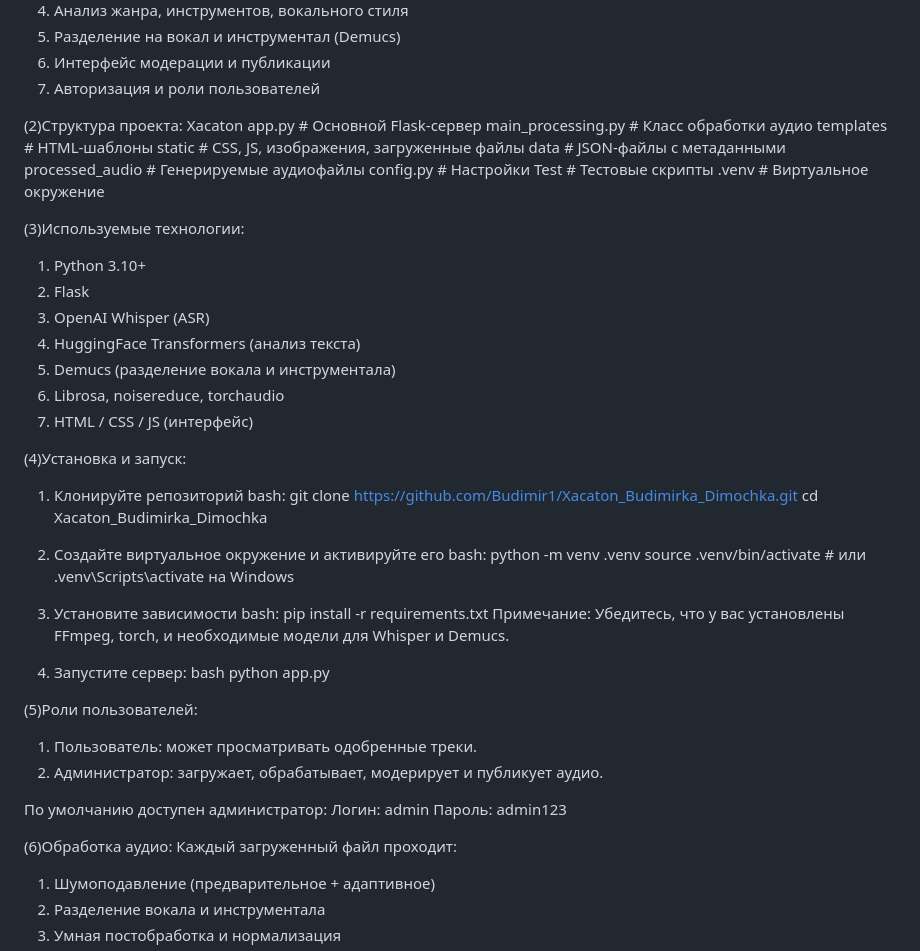
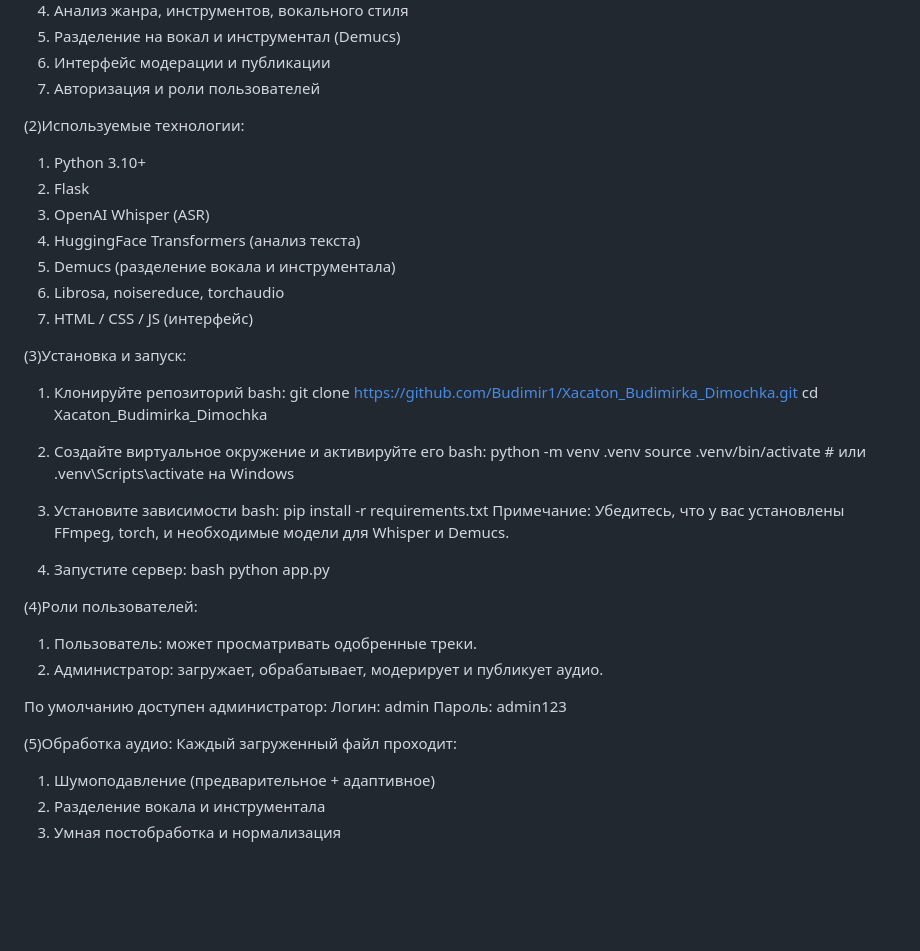
Before and after one commit to Budimir1/Xacaton_Budimirka_Dimochka, a Markdown page: README.md, the part around the change. GitHub-like rendering; blank space fills up the shorter version.

```diff
--- a/README.md
+++ b/README.md
@@ -15,21 +15,8 @@
 7) Авторизация и роли пользователей
 
 
-(2)Структура проекта:
-Xacaton
-app.py                # Основной Flask-сервер
-main_processing.py    # Класс обработки аудио
-templates             # HTML-шаблоны
-static                # CSS, JS, изображения, загруженные файлы
-data                  # JSON-файлы с метаданными
-processed_audio       # Генерируемые аудиофайлы
-config.py             # Настройки
-Test                  # Тестовые скрипты
-.venv                 # Виртуальное окружение
 
-
-
-(3)Используемые технологии:
+(2)Используемые технологии:
 1) Python 3.10+
 2) Flask
 3) OpenAI Whisper (ASR)
@@ -39,7 +26,7 @@ Test                  # Тестовые скрипты
 7) HTML / CSS / JS (интерфейс)
 
 
-(4)Установка и запуск:
+(3)Установка и запуск:
 
 1) Клонируйте репозиторий bash:
 git clone https://github.com/Budimir1/Xacaton_Budimirka_Dimochka.git
@@ -57,7 +44,7 @@ pip install -r requirements.txt
 bash python app.py
 
 
-(5)Роли пользователей:
+(4)Роли пользователей:
 1) Пользователь: может просматривать одобренные треки.
 2) Администратор: загружает, обрабатывает, модерирует и публикует аудио.
 
@@ -65,7 +52,7 @@ bash python app.py
 Логин: admin
 Пароль: admin123
 
-(6)Обработка аудио:
+(5)Обработка аудио:
 Каждый загруженный файл проходит:
 1) Шумоподавление (предварительное + адаптивное)
 2) Разделение вокала и инструментала
```
